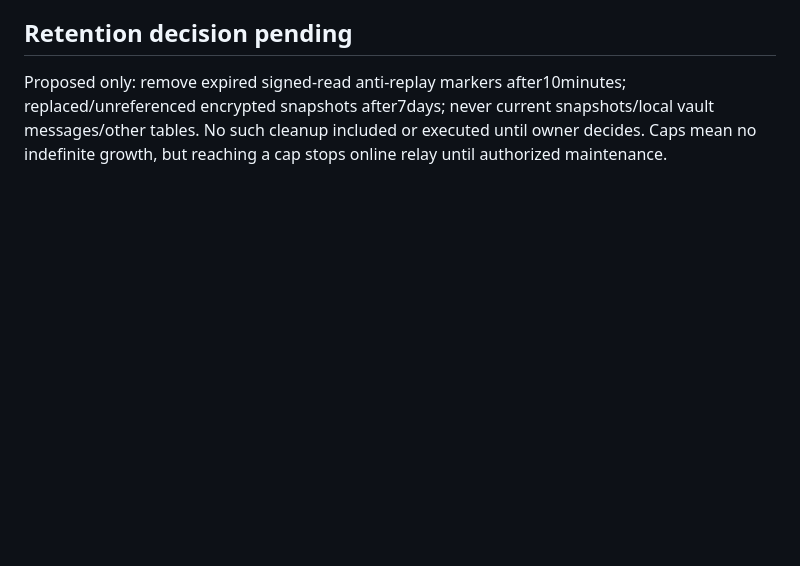
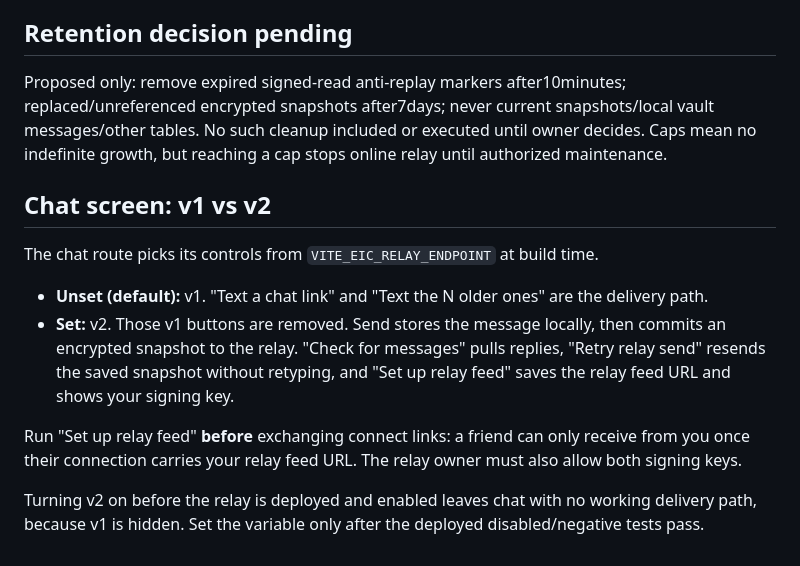
Before and after one commit to adamaslan/eic1, a Markdown page: docs/supabase-hosted-chat.md, the part around the change. Drawn GitHub-style; blank space fills up the shorter version.

Commit message:
docs: chat v1 vs v2 control selection and rollout order
Co-Authored-By: Claude Sonnet 5.5 <noreply@anthropic.com>

```diff
--- a/docs/supabase-hosted-chat.md
+++ b/docs/supabase-hosted-chat.md
@@ -25,3 +25,14 @@ Current-main baseline552unit tests; client3focused tests; app strict typecheck/b
 ## Retention decision pending
 
 Proposed only: remove expired signed-read anti-replay markers after10minutes; replaced/unreferenced encrypted snapshots after7days; never current snapshots/local vault messages/other tables. No such cleanup included or executed until owner decides. Caps mean no indefinite growth, but reaching a cap stops online relay until authorized maintenance.
+
+## Chat screen: v1 vs v2
+
+The chat route picks its controls from `VITE_EIC_RELAY_ENDPOINT` at build time.
+
+- **Unset (default):** v1. "Text a chat link" and "Text the N older ones" are the delivery path.
+- **Set:** v2. Those v1 buttons are removed. Send stores the message locally, then commits an encrypted snapshot to the relay. "Check for messages" pulls replies, "Retry relay send" resends the saved snapshot without retyping, and "Set up relay feed" saves the relay feed URL and shows your signing key.
+
+Run "Set up relay feed" **before** exchanging connect links: a friend can only receive from you once their connection carries your relay feed URL. The relay owner must also allow both signing keys.
+
+Turning v2 on before the relay is deployed and enabled leaves chat with no working delivery path, because v1 is hidden. Set the variable only after the deployed disabled/negative tests pass.
```
